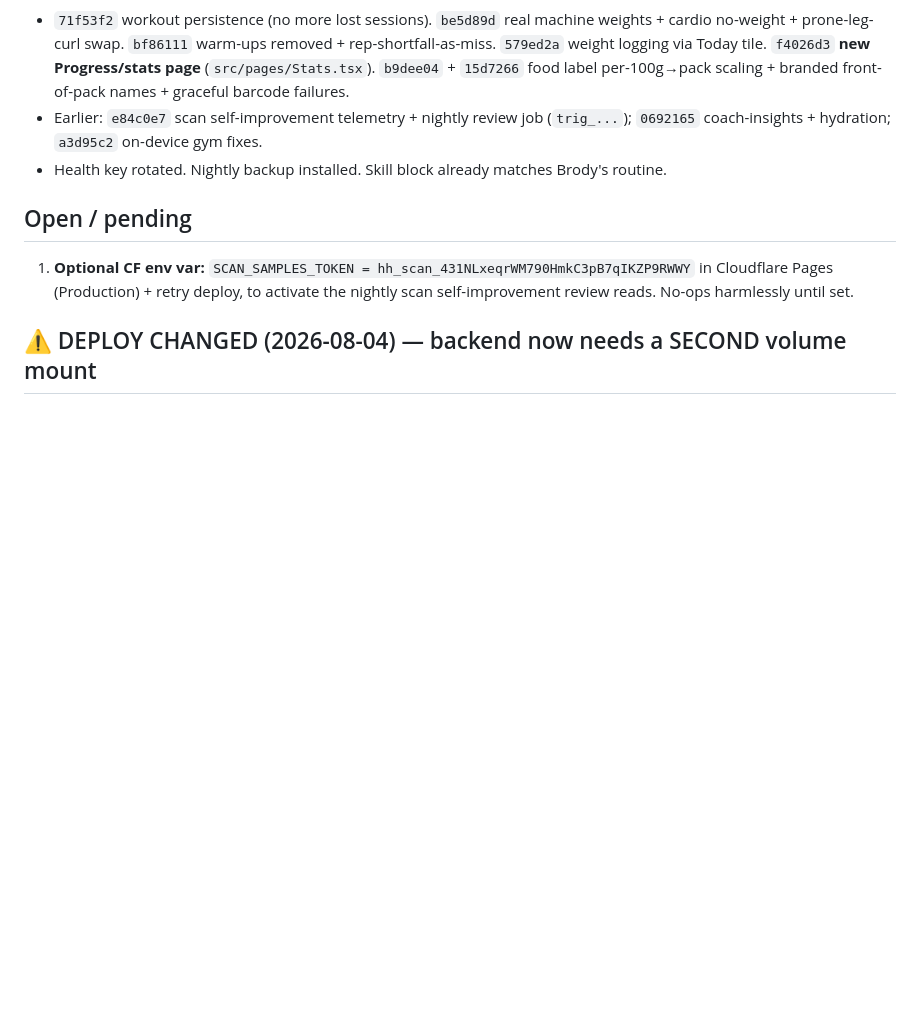
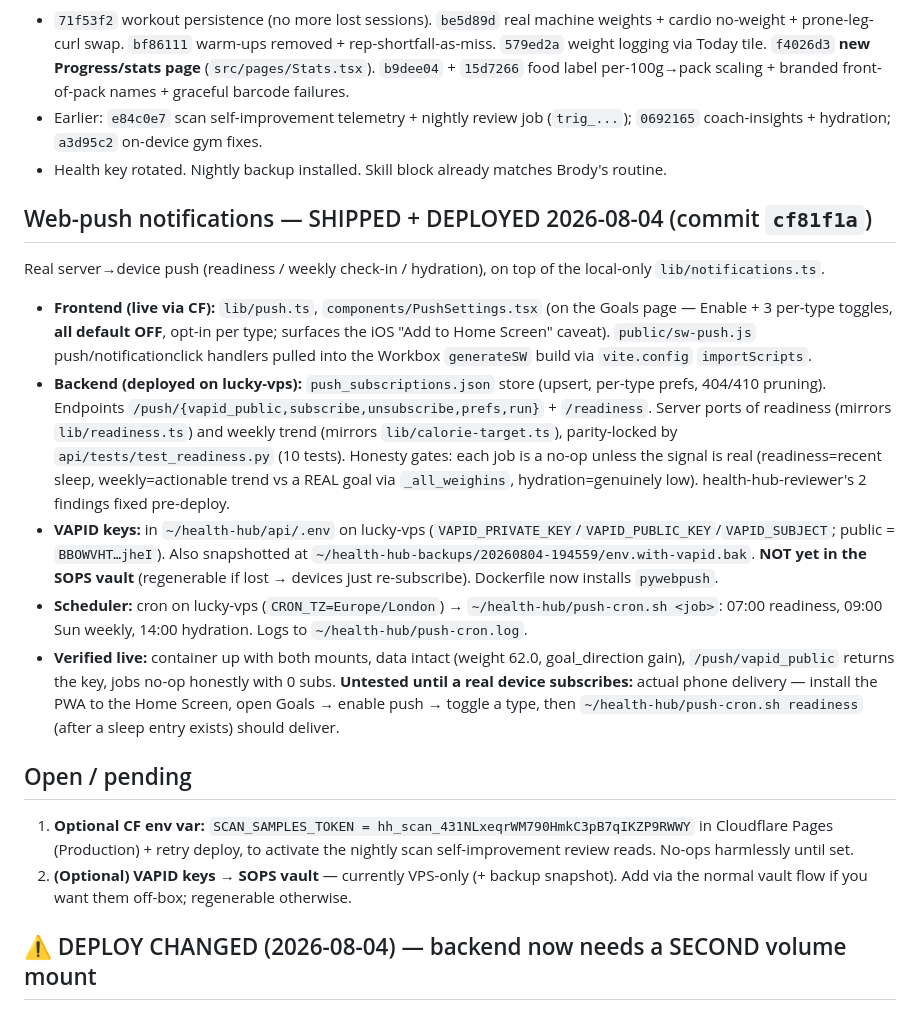
Before and after one commit to yobrody/health-hub, a Markdown page: CLAUDE.md, the part around the change. Drawn GitHub-style; blank space fills up the shorter version.

Commit message:
docs(push): record web-push deploy state in handoff
VAPID key location, cron schedule, all-off defaults, and the one remaining
manual verification (real-device delivery) — so the next session isn't blind
to the VPS-side pieces that aren't in the repo.

Co-Authored-By: Claude Opus 4.8 (1M context) <noreply@anthropic.com>

```diff
--- a/CLAUDE.md
+++ b/CLAUDE.md
@@ -14,8 +14,17 @@ Everything from the big 2026-08-04 feedback batch is shipped + deployed (backend
 - Earlier: `e84c0e7` scan self-improvement telemetry + nightly review job (`trig_...`); `0692165` coach-insights + hydration; `a3d95c2` on-device gym fixes.
 - Health key rotated. Nightly backup installed. Skill block already matches Brody's routine.
 
+## Web-push notifications — SHIPPED + DEPLOYED 2026-08-04 (commit `cf81f1a`)
+Real server→device push (readiness / weekly check-in / hydration), on top of the local-only `lib/notifications.ts`.
+- **Frontend (live via CF):** `lib/push.ts`, `components/PushSettings.tsx` (on the Goals page — Enable + 3 per-type toggles, **all default OFF**, opt-in per type; surfaces the iOS "Add to Home Screen" caveat). `public/sw-push.js` push/notificationclick handlers pulled into the Workbox `generateSW` build via `vite.config` `importScripts`.
+- **Backend (deployed on lucky-vps):** `push_subscriptions.json` store (upsert, per-type prefs, 404/410 pruning). Endpoints `/push/{vapid_public,subscribe,unsubscribe,prefs,run}` + `/readiness`. Server ports of readiness (mirrors `lib/readiness.ts`) and weekly trend (mirrors `lib/calorie-target.ts`), parity-locked by `api/tests/test_readiness.py` (10 tests). Honesty gates: each job is a no-op unless the signal is real (readiness=recent sleep, weekly=actionable trend vs a REAL goal via `_all_weighins`, hydration=genuinely low). health-hub-reviewer's 2 findings fixed pre-deploy.
+- **VAPID keys:** in `~/health-hub/api/.env` on lucky-vps (`VAPID_PRIVATE_KEY`/`VAPID_PUBLIC_KEY`/`VAPID_SUBJECT`; public = `BBOWVHT…jheI`). Also snapshotted at `~/health-hub-backups/20260804-194559/env.with-vapid.bak`. **NOT yet in the SOPS vault** (regenerable if lost → devices just re-subscribe). Dockerfile now installs `pywebpush`.
+- **Scheduler:** cron on lucky-vps (`CRON_TZ=Europe/London`) → `~/health-hub/push-cron.sh <job>`: 07:00 readiness, 09:00 Sun weekly, 14:00 hydration. Logs to `~/health-hub/push-cron.log`.
+- **Verified live:** container up with both mounts, data intact (weight 62.0, goal_direction gain), `/push/vapid_public` returns the key, jobs no-op honestly with 0 subs. **Untested until a real device subscribes:** actual phone delivery — install the PWA to the Home Screen, open Goals → enable push → toggle a type, then `~/health-hub/push-cron.sh readiness` (after a sleep entry exists) should deliver.
+
 ## Open / pending
 1. **Optional CF env var:** `SCAN_SAMPLES_TOKEN = hh_scan_431NLxeqrWM790HmkC3pB7qIKZP9RWWY` in Cloudflare Pages (Production) + retry deploy, to activate the nightly scan self-improvement review reads. No-ops harmlessly until set.
+2. **(Optional) VAPID keys → SOPS vault** — currently VPS-only (+ backup snapshot). Add via the normal vault flow if you want them off-box; regenerable otherwise.
 
 ## ⚠️ DEPLOY CHANGED (2026-08-04) — backend now needs a SECOND volume mount
 `DATA_DIR` used to live in the image's ephemeral layer (only WORKSPACE was mounted), so **every rebuild wiped workouts/weight/metrics/profile/lists/routines**, and profile.json never persisted. Fixed: `main.py` reads `HEALTH_DATA_DIR` (set to `/data` in the VPS `.env`), and the container now bind-mounts `/home/lucky/health-hub-data:/data`. **Any future `docker run` MUST include BOTH `-v` mounts** (see `api/README.md` Deploy). Existing data was migrated + backed up to `~/health-hub-backups/<ts>/` on lucky-vps. Historical weigh-ins (May 64.5kg) + 3 old workouts were recovered into the persistent dir.
```
